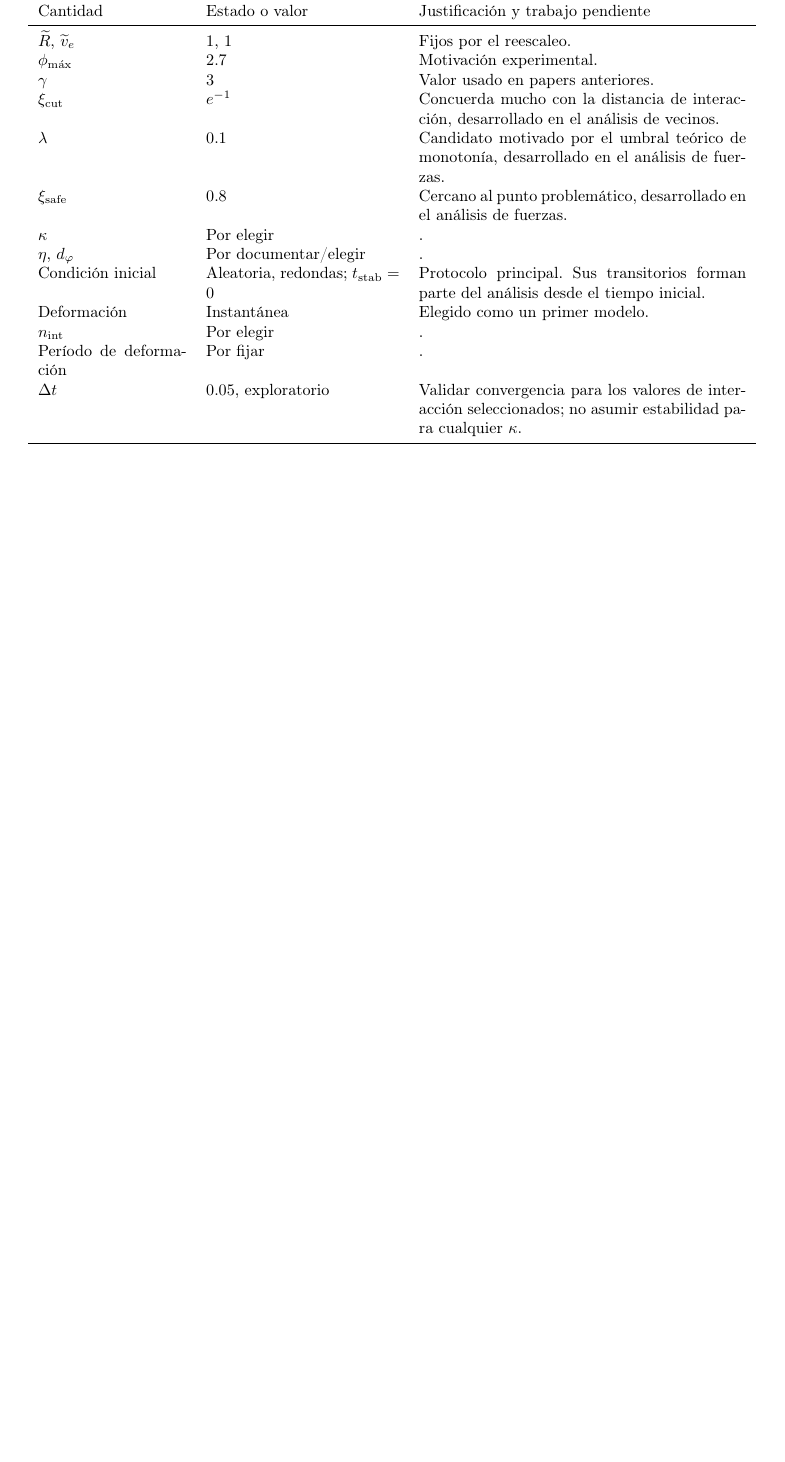
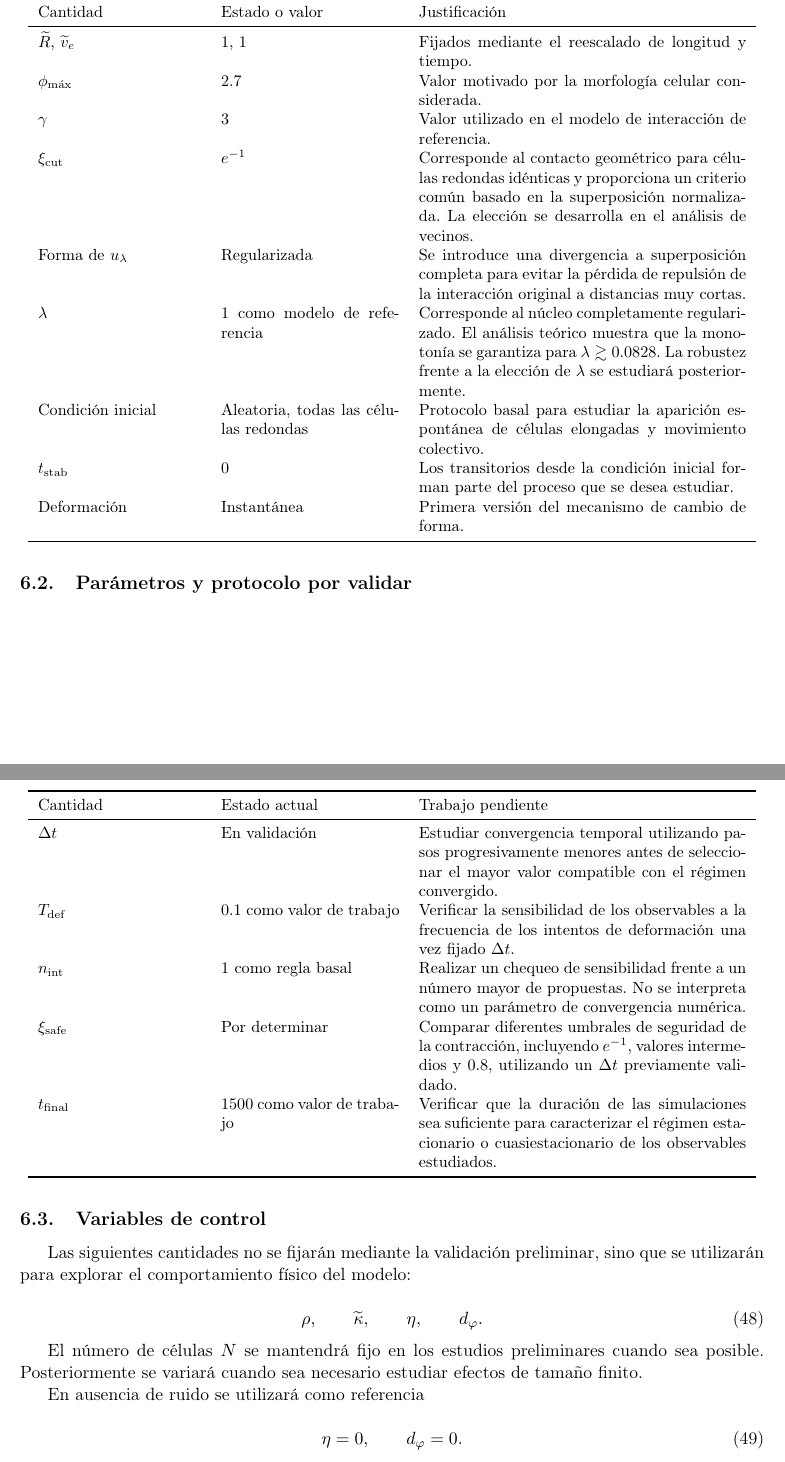
Before and after one commit to gonzaloangaut/oncostreams_model_analysis, a LaTeX document (preliminary/model/model_and_units.tex): part of page 6 of 6 before the commit and two parts of pages 6 and 7 of 7 after it, the two joined at a grey line, cut so that both start at the same text, the shorter picture padded with empty space. Compiled offline with pdfLaTeX.

Commit message:
Refine preliminary model validation plan

```diff
--- a/preliminary/model/model_and_units.tex
+++ b/preliminary/model/model_and_units.tex
@@ -449,23 +512,127 @@ La contracción se solicita cuando la velocidad determinista proyectada sobre el
 \small
-\begin{longtable}{p{0.20\textwidth}p{0.26\textwidth}p{0.44\textwidth}}
-\toprule
-Cantidad & Estado o valor & Justificación y trabajo pendiente \\
-\midrule
-\endhead
-$\widetilde R$, $\widetilde v_e$ & $1$, $1$ & Fijos por el reescaleo. \\
-$\phi_{\max}$ & $2.7$ & Motivación experimental. \\
-$\gamma$ & $3$ & Valor usado en papers anteriores. \\
-$\xi_{\mathrm{cut}}$ & $e^{-1}$ & Concuerda mucho con la distancia de interacción, desarrollado en el análisis de vecinos. \\
-$\lambda$ & $0.1$ & Candidato motivado por el umbral teórico de monotonía, desarrollado en el análisis de fuerzas. \\
-$\xi_{\mathrm{safe}}$ & $0.8$ & Cercano al punto problemático, desarrollado en el análisis de fuerzas. \\
-$\kappa$ & Por elegir & . \\
-$\eta$, $d_\varphi$ & Por documentar/elegir & . \\
-Condición inicial & Aleatoria, redondas; $t_{\mathrm{stab}}=0$ & Protocolo principal. Sus transitorios forman parte del análisis desde el tiempo inicial. \\
-Deformación & Instantánea & Elegido como un primer modelo. \\
-$n_{\mathrm{int}}$ & Por elegir & . \\
-Período de deformación & Por fijar & . \\
-$\Delta t$ & $0.05$, exploratorio & Validar convergencia para los valores de interacción seleccionados; no asumir estabilidad para cualquier $\kappa$. \\
-\bottomrule
+\begin{longtable}
+	{p{0.22\textwidth}p{0.24\textwidth}p{0.44\textwidth}}
+	\toprule
+	Cantidad & Estado o valor & Justificación \\
+	\midrule
+	\endhead
+
+	$\widetilde R$, $\widetilde v_e$
+	& $1$, $1$
+	& Fijados mediante el reescalado de longitud y tiempo. \\
+
+	$\phi_{\max}$
+	& $2.7$
+	& Valor motivado por la morfología celular considerada. \\
+
+	$\gamma$
+	& $3$
+	& Valor utilizado en el modelo de interacción de referencia. \\
+
+	$\xi_{\mathrm{cut}}$
+	& $e^{-1}$
+	& Corresponde al contacto geométrico para células redondas idénticas
+	y proporciona un criterio común basado en la superposición normalizada.
+	La elección se desarrolla en el análisis de vecinos. \\
+
+	Forma de $u_\lambda$
+	& Regularizada
+	& Se introduce una divergencia a superposición completa para evitar
+	la pérdida de repulsión de la interacción original a distancias muy
+	cortas. \\
+
+	$\lambda$
+	& $1$ como modelo de referencia
+	& Corresponde al núcleo completamente regularizado.
+	El análisis teórico muestra que la monotonía se garantiza para
+	$\lambda\gtrsim0.0828$. La robustez frente a la elección de
+	$\lambda$ se estudiará posteriormente. \\
+
+	Condición inicial
+	& Aleatoria, todas las células redondas
+	& Protocolo basal para estudiar la aparición espontánea de células
+	elongadas y movimiento colectivo. \\
+
+	$t_{\mathrm{stab}}$
+	& $0$
+	& Los transitorios desde la condición inicial forman parte del
+	proceso que se desea estudiar. \\
+
+	Deformación
+	& Instantánea
+	& Primera versión del mecanismo de cambio de forma. \\
+
+	\bottomrule
 \end{longtable}
 \normalsize
 
+\subsection{Parámetros y protocolo por validar}
+
+\small
+\begin{longtable}
+	{p{0.22\textwidth}p{0.24\textwidth}p{0.44\textwidth}}
+	\toprule
+	Cantidad & Estado actual & Trabajo pendiente \\
+	\midrule
+	\endhead
+
+	$\Delta t$
+	& En validación
+	& Estudiar convergencia temporal utilizando pasos progresivamente
+	menores antes de seleccionar el mayor valor compatible con el régimen
+	convergido. \\
+
+	$T_{\mathrm{def}}$
+	& $0.1$ como valor de trabajo
+	& Verificar la sensibilidad de los observables a la frecuencia de los
+	intentos de deformación una vez fijado $\Delta t$. \\
+
+	$n_{\mathrm{int}}$
+	& $1$ como regla basal
+	& Realizar un chequeo de sensibilidad frente a un número mayor de
+	propuestas. No se interpreta como un parámetro de convergencia
+	numérica. \\
+
+	$\xi_{\mathrm{safe}}$
+	& Por determinar
+	& Comparar diferentes umbrales de seguridad de la contracción,
+	incluyendo $e^{-1}$, valores intermedios y $0.8$, utilizando un
+	$\Delta t$ previamente validado. \\
+
+	$t_{\mathrm{final}}$
+	& $1500$ como valor de trabajo
+	& Verificar que la duración de las simulaciones sea suficiente para
+	caracterizar el régimen estacionario o cuasiestacionario de los
+	observables estudiados. \\
+
+	\bottomrule
+\end{longtable}
+\normalsize
+
+\subsection{Variables de control}
+
+Las siguientes cantidades no se fijarán mediante la validación
+preliminar, sino que se utilizarán para explorar el comportamiento
+físico del modelo:
+
+\begin{equation}
+	\rho,
+	\qquad
+	\widetilde\kappa,
+	\qquad
+	\eta,
+	\qquad
+	d_\varphi.
+\end{equation}
+
+El número de células $N$ se mantendrá fijo en los estudios
+preliminares cuando sea posible. Posteriormente se variará cuando sea
+necesario estudiar efectos de tamaño finito.
+
+En ausencia de ruido se utilizará como referencia
+
+\begin{equation}
+	\eta=0,
+	\qquad
+	d_\varphi=0.
+\end{equation}
```
Also changed, not shown: preliminary/forces/xi_safe/figures/macroscopic_contraction_safety.png (deleted), preliminary/forces/xi_safe/figures/microscopic_contraction_safety.png (deleted), preliminary/forces/xi_safe/figures/paired_late_time_contraction_safety.png (deleted), preliminary/model/model_and_units.pdf, preliminary/model/model_and_units.tex (96 more changed lines), 1 other file.
